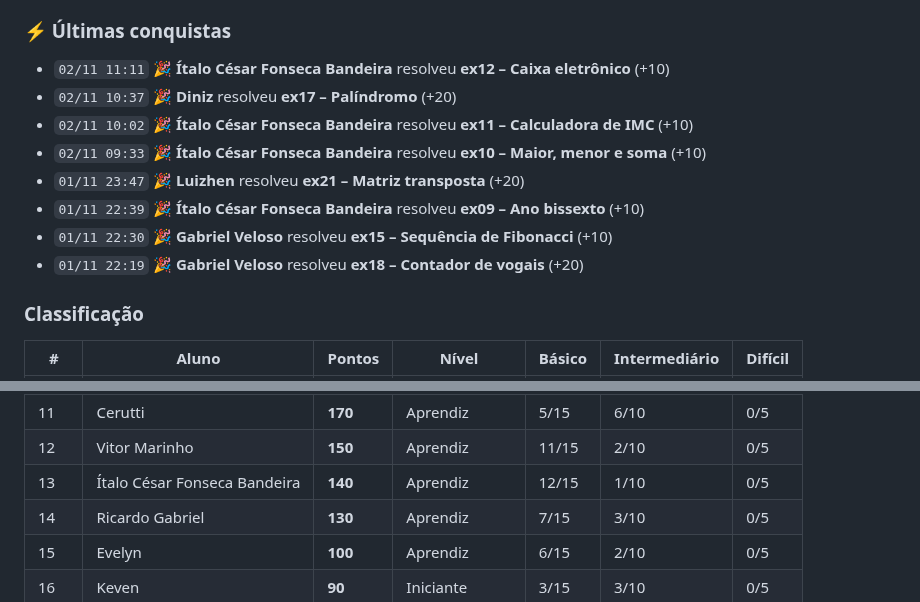
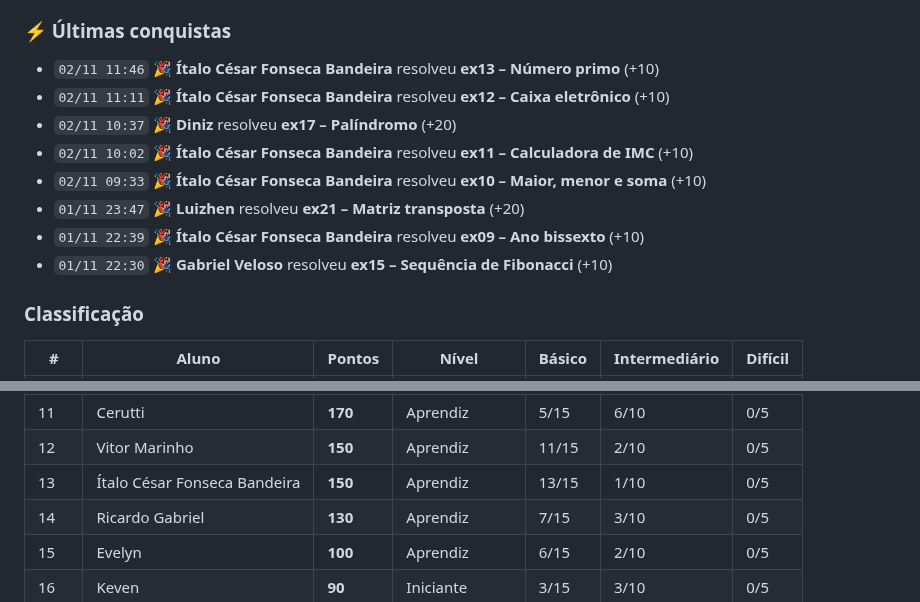
Before and after one commit to java-uft-2026/ranking, a Markdown page: README.md, 2 parts joined by grey strips. Drawn GitHub-style.

```diff
--- a/README.md
+++ b/README.md
@@ -7,6 +7,7 @@ Pontuação: básico 10 · intermediário 20 · difícil 40 pontos
 
 ### ⚡ Últimas conquistas
 
+- `02/11 11:46` 🎉 **Ítalo César Fonseca Bandeira** resolveu **ex13 – Número primo** (+10)
 - `02/11 11:11` 🎉 **Ítalo César Fonseca Bandeira** resolveu **ex12 – Caixa eletrônico** (+10)
 - `02/11 10:37` 🎉 **Diniz** resolveu **ex17 – Palíndromo** (+20)
 - `02/11 10:02` 🎉 **Ítalo César Fonseca Bandeira** resolveu **ex11 – Calculadora de IMC** (+10)
@@ -14,7 +15,6 @@ Pontuação: básico 10 · intermediário 20 · difícil 40 pontos
 - `01/11 23:47` 🎉 **Luizhen** resolveu **ex21 – Matriz transposta** (+20)
 - `01/11 22:39` 🎉 **Ítalo César Fonseca Bandeira** resolveu **ex09 – Ano bissexto** (+10)
 - `01/11 22:30` 🎉 **Gabriel Veloso** resolveu **ex15 – Sequência de Fibonacci** (+10)
-- `01/11 22:19` 🎉 **Gabriel Veloso** resolveu **ex18 – Contador de vogais** (+20)
 
 ### Classificação
 
@@ -32,7 +32,7 @@ Pontuação: básico 10 · intermediário 20 · difícil 40 pontos
 |  10 | Luizhen | **180** | Aprendiz | 10/15 | 4/10 | 0/5 |
 |  11 | Cerutti | **170** | Aprendiz | 5/15 | 6/10 | 0/5 |
 |  12 | Vitor Marinho | **150** | Aprendiz | 11/15 | 2/10 | 0/5 |
-|  13 | Ítalo César Fonseca Bandeira | **140** | Aprendiz | 12/15 | 1/10 | 0/5 |
+|  13 | Ítalo César Fonseca Bandeira | **150** | Aprendiz | 13/15 | 1/10 | 0/5 |
 |  14 | Ricardo Gabriel | **130** | Aprendiz | 7/15 | 3/10 | 0/5 |
 |  15 | Evelyn | **100** | Aprendiz | 6/15 | 2/10 | 0/5 |
 |  16 | Keven | **90** | Iniciante | 3/15 | 3/10 | 0/5 |
```
Also changed, not shown: other parts of README.md (+1 -1 lines).
